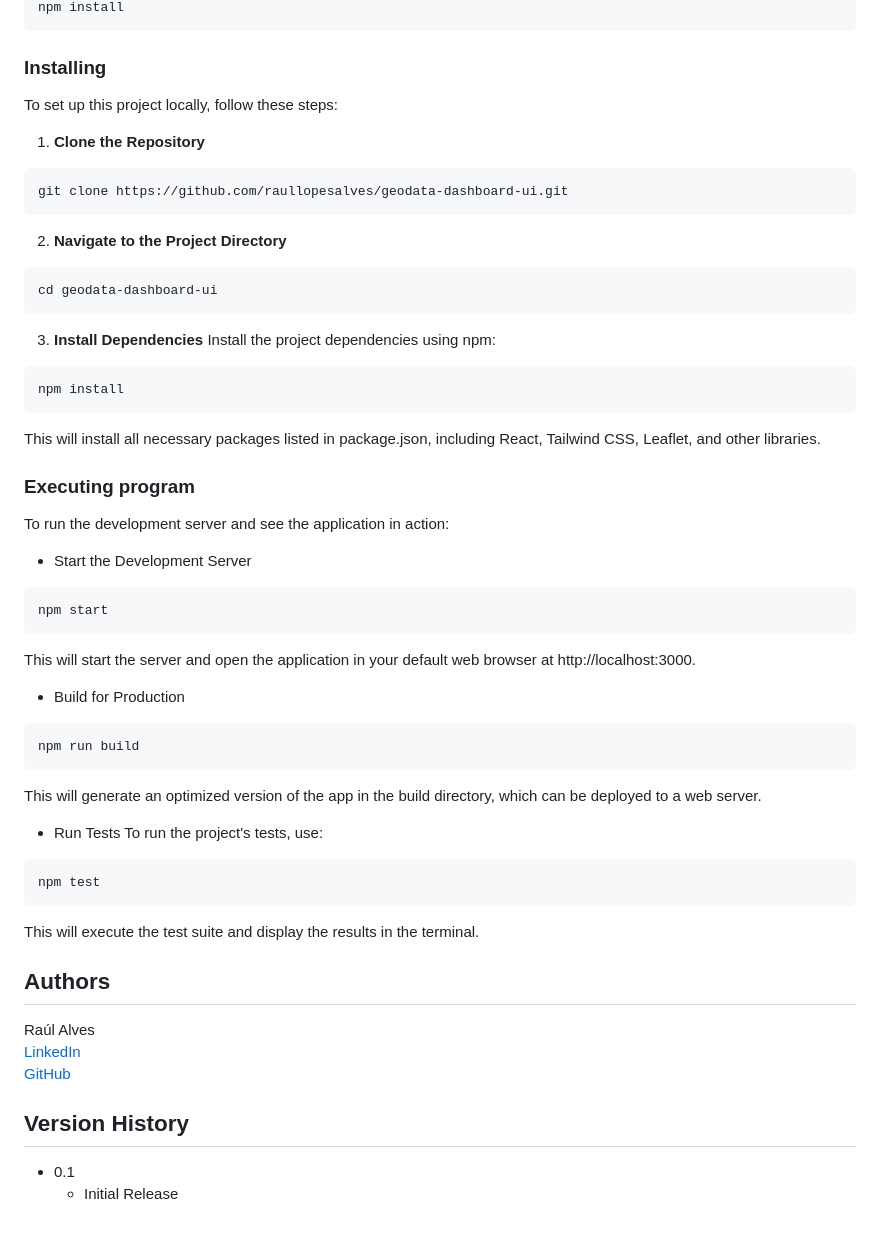
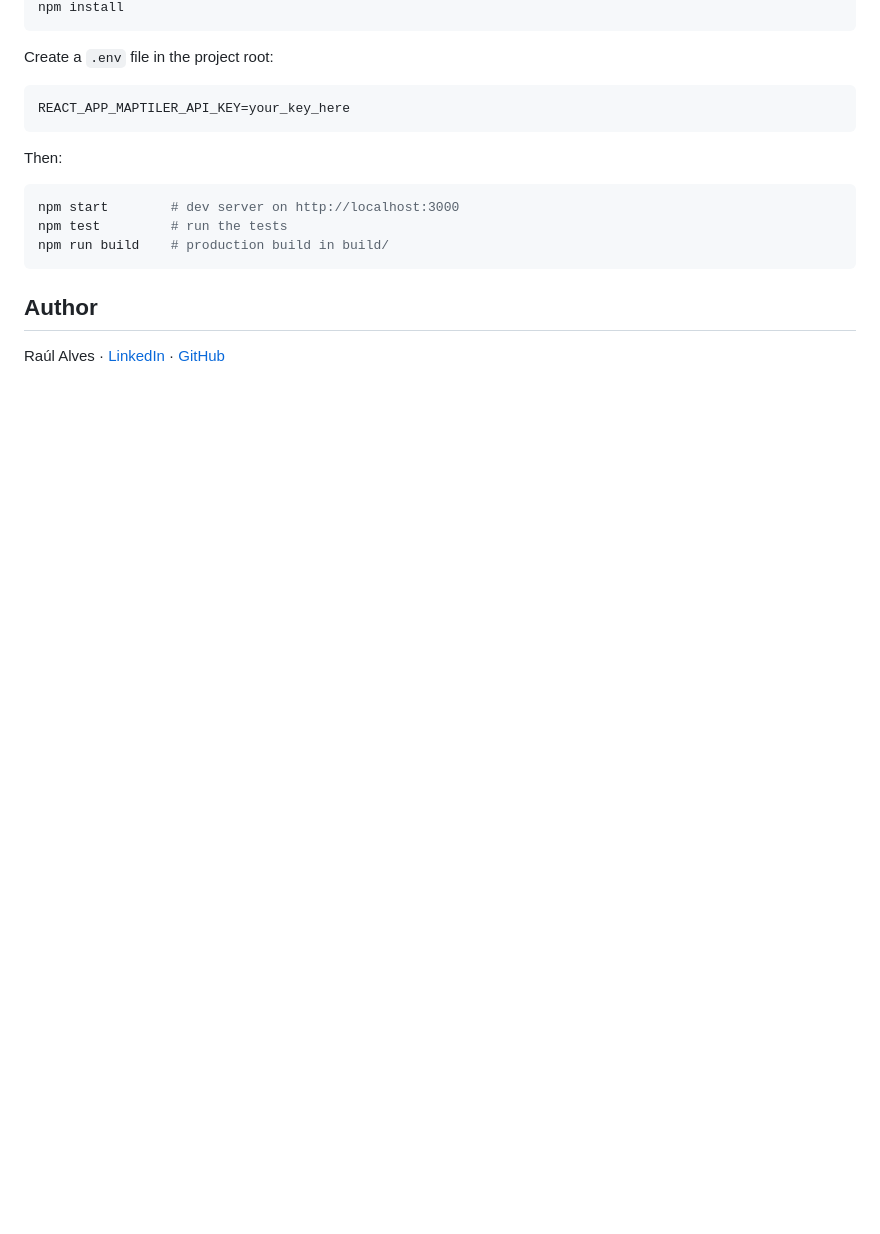
Before and after one commit to raullopesalves/geodata-dashboard-ui, a Markdown page: README.md, the part around one of its changes. Rendered like a GitHub page; blank space fills up the shorter version.

````diff
--- a/README.md
+++ b/README.md
@@ -79,67 +31,20 @@ To install these dependencies, run:
 npm install
 ```
 
-### Installing
-
-To set up this project locally, follow these steps:
-
-1. **Clone the Repository**
+Create a `.env` file in the project root:
 
 ```
-git clone https://github.com/raullopesalves/geodata-dashboard-ui.git
+REACT_APP_MAPTILER_API_KEY=your_key_here
 ```
 
-2. **Navigate to the Project Directory**
+Then:
 
-```
-cd geodata-dashboard-ui
+```bash
+npm start        # dev server on http://localhost:3000
+npm test         # run the tests
+npm run build    # production build in build/
 ```
 
-3. **Install Dependencies**
-   Install the project dependencies using npm:
+## Author
 
-```
-npm install
-```
-
-This will install all necessary packages listed in package.json, including React, Tailwind CSS, Leaflet, and other libraries.
-
-### Executing program
-
-To run the development server and see the application in action:
-
-- Start the Development Server
-
-```
-npm start
-```
-
-This will start the server and open the application in your default web browser at http://localhost:3000.
-
-- Build for Production
-
-```
-npm run build
-```
-
-This will generate an optimized version of the app in the build directory, which can be deployed to a web server.
-
-- Run Tests
-  To run the project's tests, use:
-
-```
-npm test
-```
-
-This will execute the test suite and display the results in the terminal.
-
-## Authors
-
-Raúl Alves \
-[LinkedIn](https://www.linkedin.com/in/ra%C3%BAl-alves-b870a8210/) \
-[GitHub](https://github.com/raullopesalves)
-
-## Version History
-
-- 0.1
-  - Initial Release
+Raúl Alves · [LinkedIn](https://www.linkedin.com/in/ra%C3%BAl-alves-b870a8210/) · [GitHub](https://github.com/raullopesalves)
````
Also changed, not shown: other parts of README.md (+17 -65 lines), docs/screenshots/dashboard-filtered.png (added), docs/screenshots/dashboard-overview.png (added), 7 other files.
